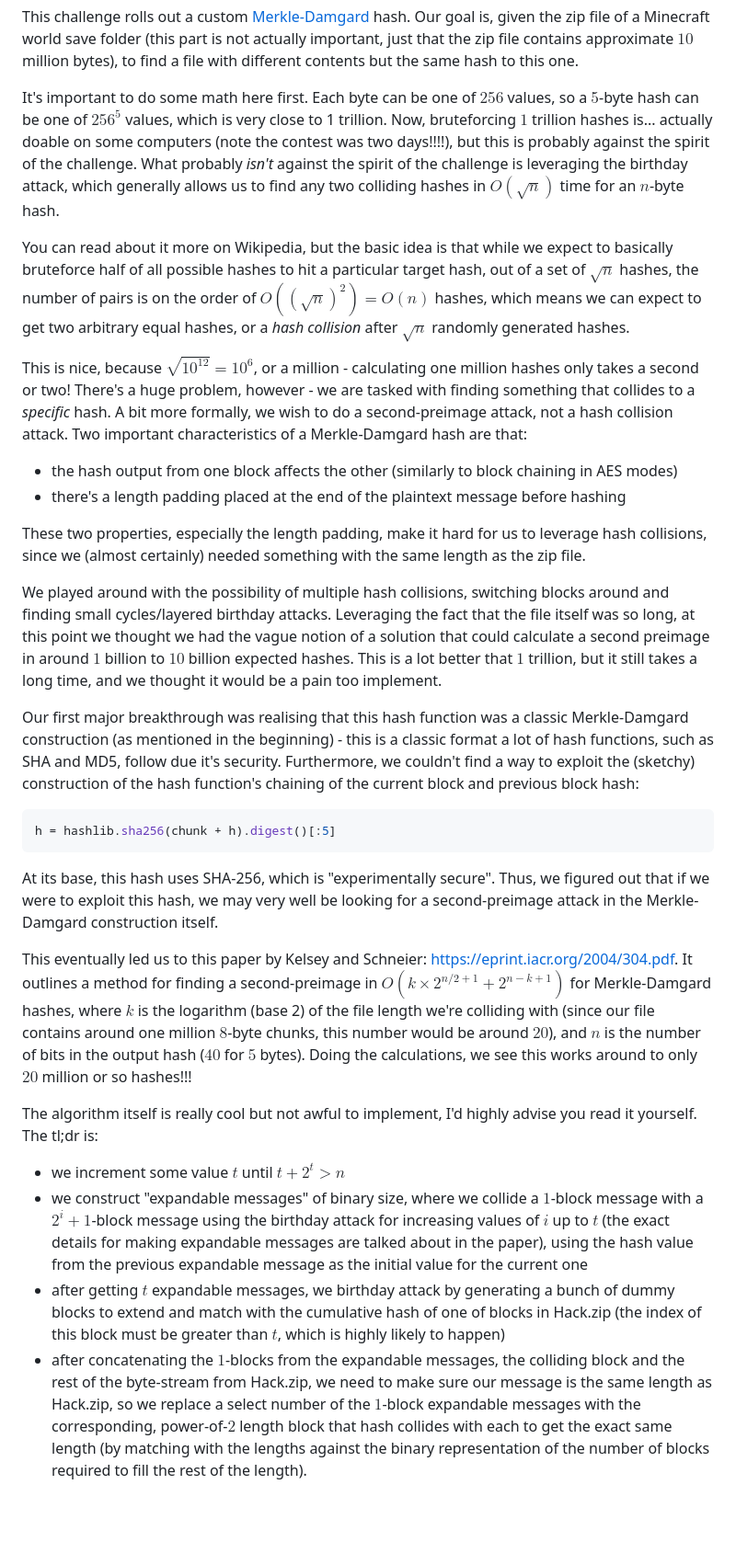
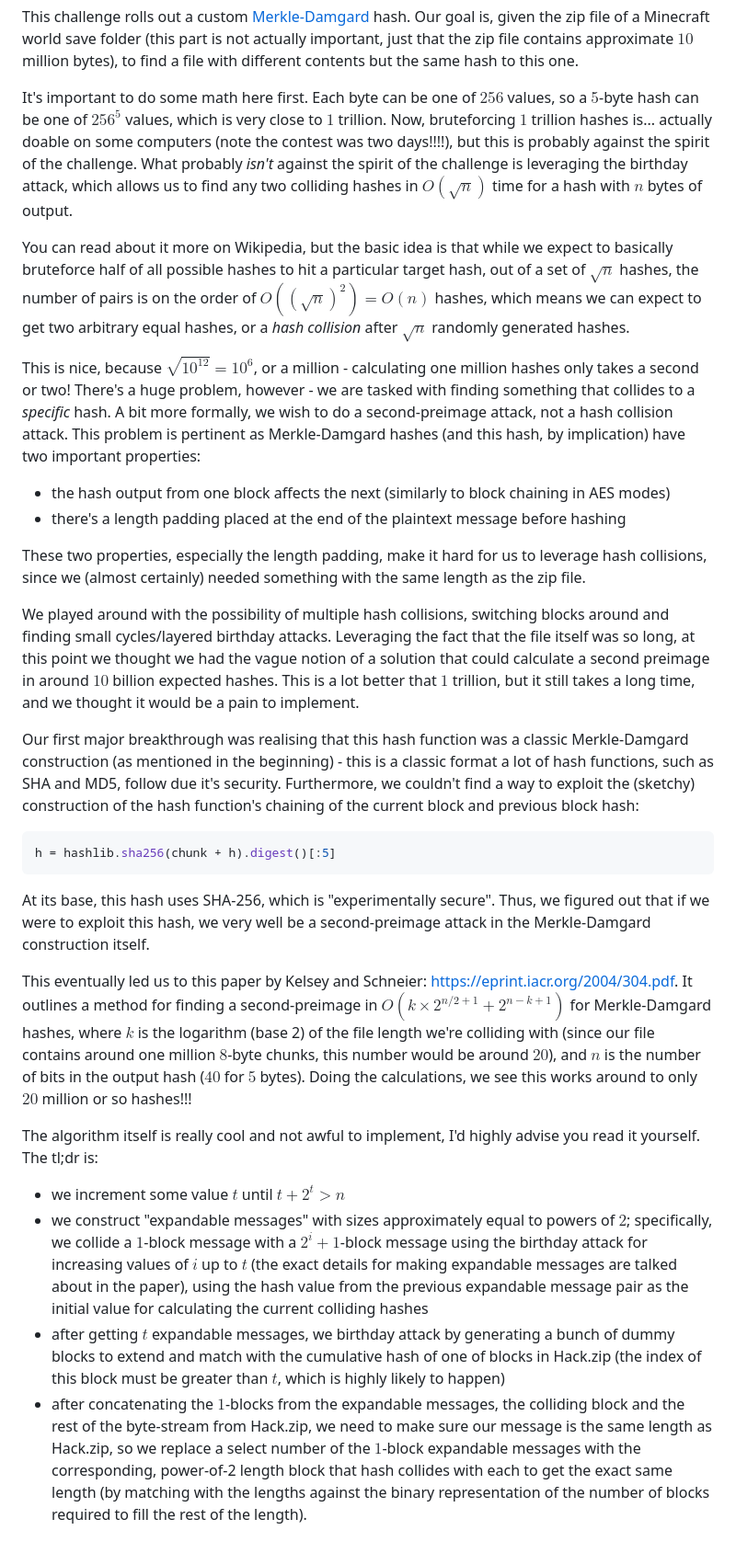
Before and after one commit to yellowsubmarine1447/pwnme-crypto-writeups, a Markdown page: mirror_hash/writeup.md, the part around the change. Shown at 92% size. Rendered like a GitHub page; blank space fills up the shorter version.

Commit message:
reword writeup for mirror hashes

````diff
--- a/mirror_hash/writeup.md
+++ b/mirror_hash/writeup.md
@@ -1,17 +1,17 @@
 This challenge rolls out a custom [Merkle-Damgard](https://en.wikipedia.org/wiki/Merkle%E2%80%93Damg%C3%A5rd_construction) hash. Our goal is, given the zip file of a Minecraft world save folder (this part is not actually important, just that the zip file contains approximate $10$ million bytes), to find a file with different contents but the same hash to this one.
 
-It's important to do some math here first. Each byte can be one of $256$ values, so a $5$-byte hash can be one of $256^5$ values, which is very close to 1 trillion. Now, bruteforcing $1$ trillion hashes is... actually doable on some computers (note the contest was two days!!!!), but this is probably against the spirit of the challenge. What probably *isn't* against the spirit of the challenge is leveraging the birthday attack, which generally allows us to find any two colliding hashes in $O(\sqrt n)$ time for an $n$-byte hash.
+It's important to do some math here first. Each byte can be one of $256$ values, so a $5$-byte hash can be one of $256^5$ values, which is very close to $1$ trillion. Now, bruteforcing $1$ trillion hashes is... actually doable on some computers (note the contest was two days!!!!), but this is probably against the spirit of the challenge. What probably *isn't* against the spirit of the challenge is leveraging the birthday attack, which allows us to find any two colliding hashes in $O(\sqrt n)$ time for a hash with $n$ bytes of output.
 
 You can read about it more on Wikipedia, but the basic idea is that while we expect to basically bruteforce half of all possible hashes to hit a particular target hash, out of a set of $\sqrt n$ hashes, the number of pairs is on the order of $O((\sqrt n)^2) = O(n)$ hashes, which means we can expect to get two arbitrary equal hashes, or a *hash collision* after $\sqrt n$ randomly generated hashes.
 
-This is nice, because $\sqrt{10^12} = 10^6$, or a million - calculating one million hashes only takes a second or two! There's a huge problem, however - we are tasked with finding something that collides to a *specific* hash. A bit more formally, we wish to do a second-preimage attack, not a hash collision attack. Two important characteristics of a Merkle-Damgard hash are that:
-- the hash output from one block affects the other (similarly to block chaining in AES modes)
+This is nice, because $\sqrt{10^{12}} = 10^6$, or a million - calculating one million hashes only takes a second or two! There's a huge problem, however - we are tasked with finding something that collides to a *specific* hash. A bit more formally, we wish to do a second-preimage attack, not a hash collision attack. This problem is pertinent as Merkle-Damgard hashes (and this hash, by implication) have two important properties:
+- the hash output from one block affects the next (similarly to block chaining in AES modes)
 - there's a length padding placed at the end of the plaintext message before hashing
 
 
 These two properties, especially the length padding, make it hard for us to leverage hash collisions, since we (almost certainly) needed something with the same length as the zip file.
 
-We played around with the possibility of multiple hash collisions, switching blocks around and finding small cycles/layered birthday attacks. Leveraging the fact that the file itself was so long, at this point we thought we had the vague notion of a solution that could calculate a second preimage in around $1$ billion to $10$ billion expected hashes. This is a lot better that $1$ trillion, but it still takes a long time, and we thought it would be a pain too implement.
+We played around with the possibility of multiple hash collisions, switching blocks around and finding small cycles/layered birthday attacks. Leveraging the fact that the file itself was so long, at this point we thought we had the vague notion of a solution that could calculate a second preimage in around $10$ billion expected hashes. This is a lot better that $1$ trillion, but it still takes a long time, and we thought it would be a pain to implement.
 
 Our first major breakthrough was realising that this hash function was a classic Merkle-Damgard construction (as mentioned in the beginning) - this is a classic format a lot of hash functions, such as SHA and MD5, follow due it's security. Furthermore, we couldn't find a way to exploit the (sketchy) construction of the hash function's chaining of the current block and previous block hash:
 
@@ -19,12 +19,12 @@ Our first major breakthrough was realising that this hash function was a classic
 h = hashlib.sha256(chunk + h).digest()[:5]
 ```
 
-At its base, this hash uses SHA-256, which is "experimentally secure". Thus, we figured out that if we were to exploit this hash, we may very well be looking for a second-preimage attack in the Merkle-Damgard construction itself.
+At its base, this hash uses SHA-256, which is "experimentally secure". Thus, we figured out that if we were to exploit this hash, we very well be a second-preimage attack in the Merkle-Damgard construction itself.
 
 This eventually led us to this paper by Kelsey and Schneier: [https://eprint.iacr.org/2004/304.pdf](https://eprint.iacr.org/2004/304.pdf). It outlines a method for finding a second-preimage in $O(k\times2^{n/2 + 1} + 2^{n-k+1})$ for Merkle-Damgard hashes, where $k$ is the logarithm (base 2) of the file length we're colliding with (since our file contains around one million $8$-byte chunks, this number would be around $20$), and $n$ is the number of bits in the output hash ($40$ for $5$ bytes). Doing the calculations, we see this works around to only $20$ million or so hashes!!!
 
-The algorithm itself is really cool but not awful to implement, I'd highly advise you read it yourself. The tl;dr is:
+The algorithm itself is really cool and not awful to implement, I'd highly advise you read it yourself. The tl;dr is:
 - we increment some value $t$ until $t + 2^t > n$
-- we construct "expandable messages" of binary size, where we collide a $1$-block message with a $2^i+1$-block message using the birthday attack for increasing values of $i$ up to $t$ (the exact details for making expandable messages are talked about in the paper), using the hash value from the previous expandable message as the initial value for the current one
+- we construct "expandable messages" with sizes approximately equal to powers of $2$; specifically, we collide a $1$-block message with a $2^i+1$-block message using the birthday attack for increasing values of $i$ up to $t$ (the exact details for making expandable messages are talked about in the paper), using the hash value from the previous expandable message pair as the initial value for calculating the current colliding hashes
 - after getting $t$ expandable messages, we birthday attack by generating a bunch of dummy blocks to extend and match with the cumulative hash of one of blocks in Hack.zip (the index of this block must be greater than $t$, which is highly likely to happen)
-- after concatenating the $1$-blocks from the expandable messages, the colliding block and the rest of the byte-stream from Hack.zip, we need to make sure our message is the same length as Hack.zip, so we replace a select number of the $1$-block expandable messages with the corresponding, power-of-$2$ length block that hash collides with each to get the exact same length (by matching with the lengths against the binary representation of the number of blocks required to fill the rest of the length).
+- after concatenating the $1$-blocks from the expandable messages, the colliding block and the rest of the byte-stream from Hack.zip, we need to make sure our message is the same length as Hack.zip, so we replace a select number of the $1$-block expandable messages with the corresponding, power-of-2 length block that hash collides with each to get the exact same length (by matching with the lengths against the binary representation of the number of blocks required to fill the rest of the length).
````
